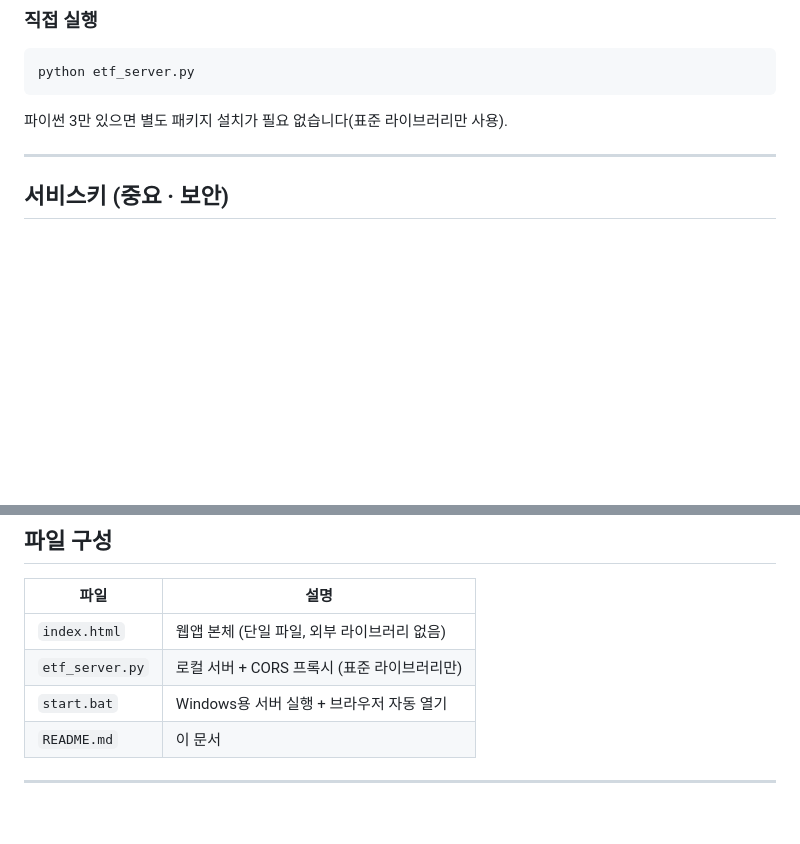
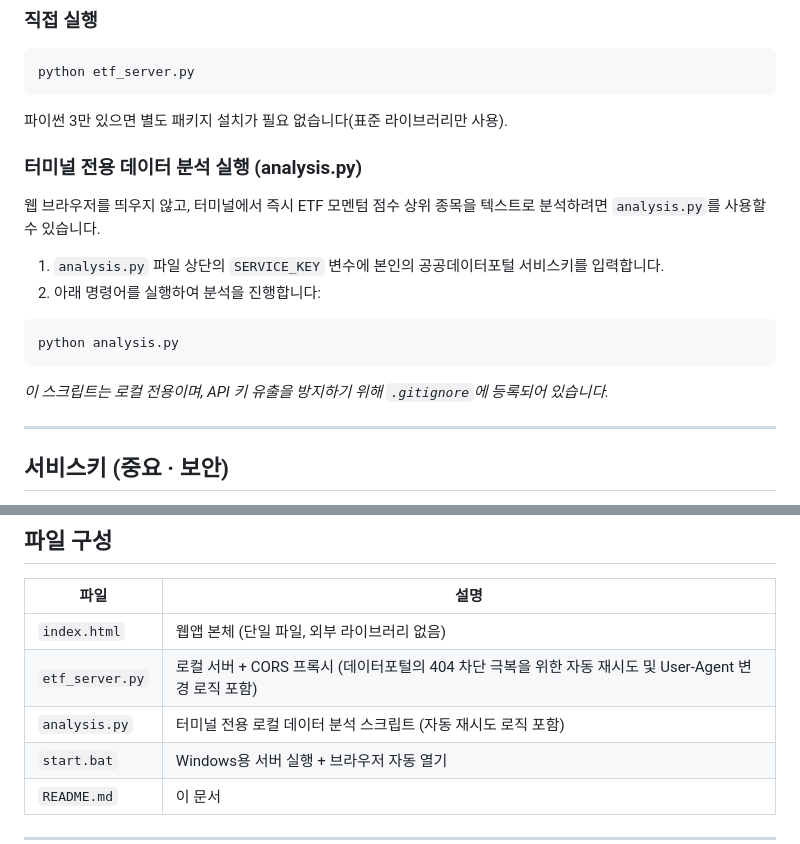
Before and after one commit to waterfirst/etf-heatmap, a Markdown page: README.md, 2 parts joined by grey strips. Rendered like a GitHub page; blank space fills up the shorter version.

Commit message:
Update README.md to document analysis.py and server changes

````diff
--- a/README.md
+++ b/README.md
@@ -36,6 +36,15 @@ python etf_server.py
 ```
 파이썬 3만 있으면 별도 패키지 설치가 필요 없습니다(표준 라이브러리만 사용).
 
+### 터미널 전용 데이터 분석 실행 (analysis.py)
+웹 브라우저를 띄우지 않고, 터미널에서 즉시 ETF 모멘텀 점수 상위 종목을 텍스트로 분석하려면 `analysis.py`를 사용할 수 있습니다.
+1. `analysis.py` 파일 상단의 `SERVICE_KEY` 변수에 본인의 공공데이터포털 서비스키를 입력합니다.
+2. 아래 명령어를 실행하여 분석을 진행합니다:
+```bash
+python analysis.py
+```
+*이 스크립트는 로컬 전용이며, API 키 유출을 방지하기 위해 `.gitignore`에 등록되어 있습니다.*
+
 ---
 
 ## 서비스키 (중요 · 보안)
@@ -70,7 +79,8 @@ python etf_server.py
 | 파일 | 설명 |
 |---|---|
 | `index.html` | 웹앱 본체 (단일 파일, 외부 라이브러리 없음) |
-| `etf_server.py` | 로컬 서버 + CORS 프록시 (표준 라이브러리만) |
+| `etf_server.py` | 로컬 서버 + CORS 프록시 (데이터포털의 404 차단 극복을 위한 자동 재시도 및 User-Agent 변경 로직 포함) |
+| `analysis.py` | 터미널 전용 로컬 데이터 분석 스크립트 (자동 재시도 로직 포함) |
 | `start.bat` | Windows용 서버 실행 + 브라우저 자동 열기 |
 | `README.md` | 이 문서 |
 
````
